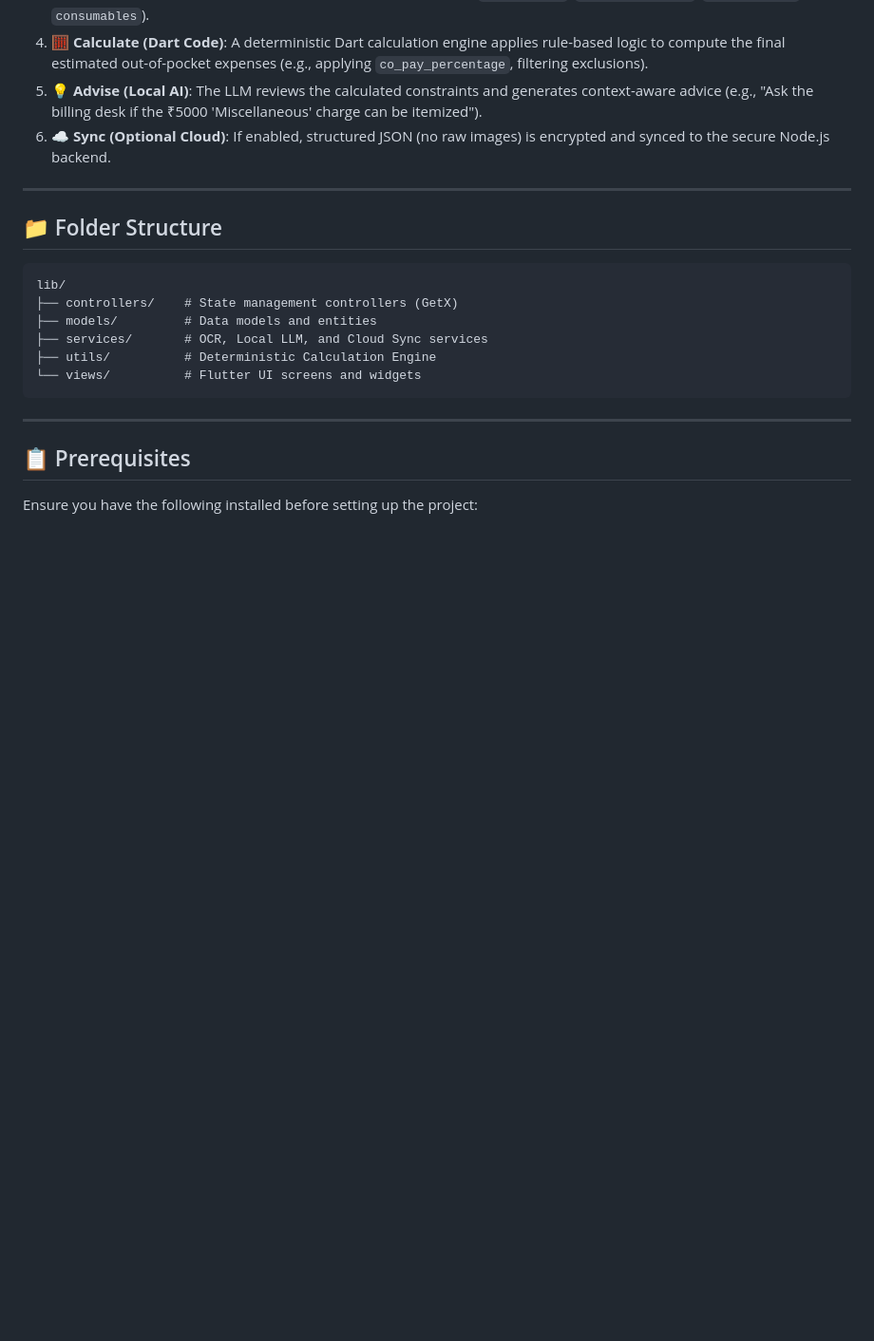
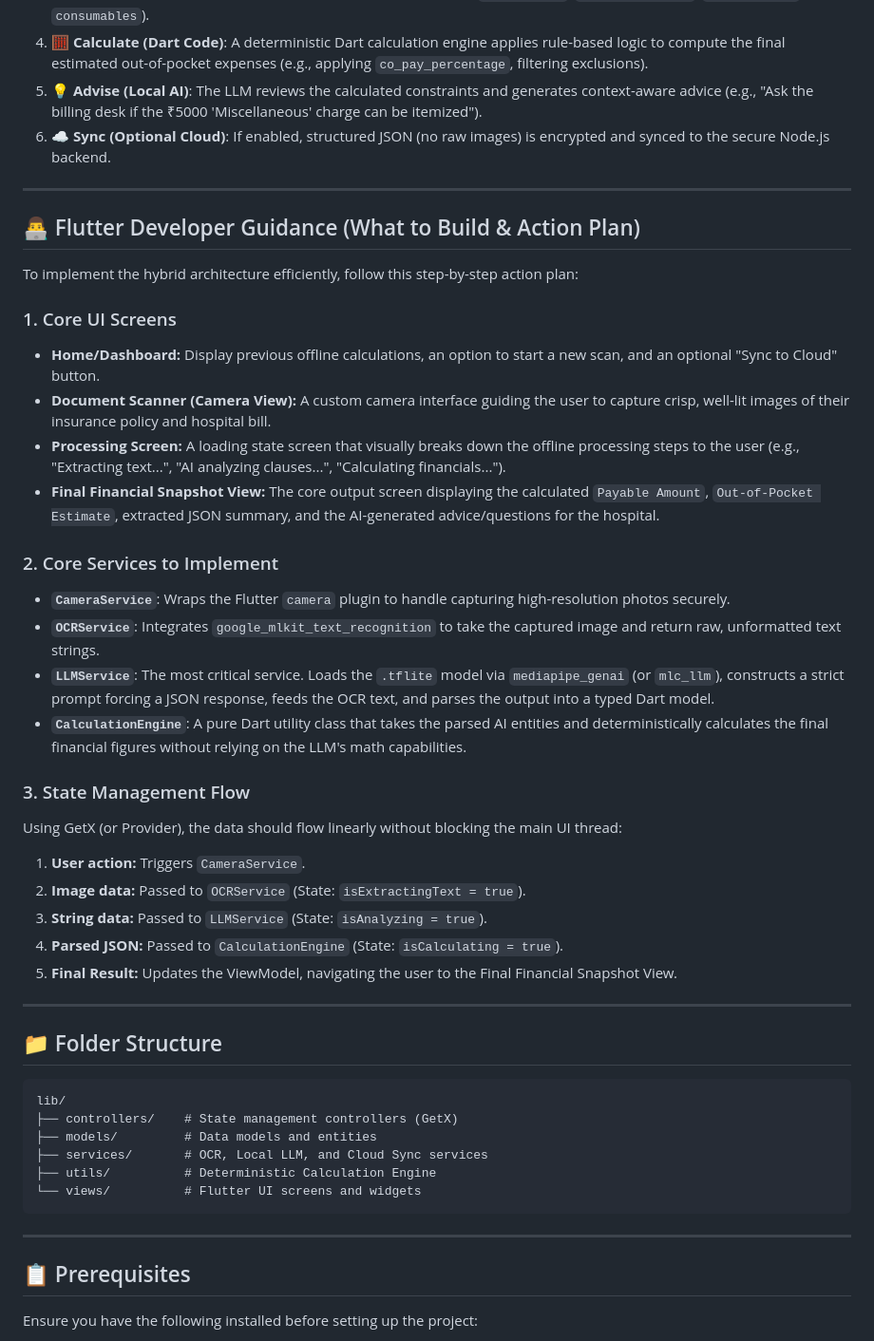
Before and after one commit to smitjogani/arogya-ralshak-client, a Markdown page: README.md, the part around the change. Shown at 95% size. GitHub-like rendering; blank space fills up the shorter version.

```diff
--- a/README.md
+++ b/README.md
@@ -32,6 +32,32 @@ To guarantee accuracy and prevent LLM "hallucinations" in math, Aarogya-Rakshak
 4. 🧮 **Calculate (Dart Code)**: A deterministic Dart calculation engine applies rule-based logic to compute the final estimated out-of-pocket expenses (e.g., applying `co_pay_percentage`, filtering exclusions).
 5. 💡 **Advise (Local AI)**: The LLM reviews the calculated constraints and generates context-aware advice (e.g., "Ask the billing desk if the ₹5000 'Miscellaneous' charge can be itemized").
 6. ☁️ **Sync (Optional Cloud)**: If enabled, structured JSON (no raw images) is encrypted and synced to the secure Node.js backend.
+
+---
+
+## 👨‍💻 Flutter Developer Guidance (What to Build & Action Plan)
+
+To implement the hybrid architecture efficiently, follow this step-by-step action plan:
+
+### 1. Core UI Screens
+- **Home/Dashboard:** Display previous offline calculations, an option to start a new scan, and an optional "Sync to Cloud" button.
+- **Document Scanner (Camera View):** A custom camera interface guiding the user to capture crisp, well-lit images of their insurance policy and hospital bill.
+- **Processing Screen:** A loading state screen that visually breaks down the offline processing steps to the user (e.g., "Extracting text...", "AI analyzing clauses...", "Calculating financials...").
+- **Final Financial Snapshot View:** The core output screen displaying the calculated `Payable Amount`, `Out-of-Pocket Estimate`, extracted JSON summary, and the AI-generated advice/questions for the hospital.
+
+### 2. Core Services to Implement
+- **`CameraService`**: Wraps the Flutter `camera` plugin to handle capturing high-resolution photos securely.
+- **`OCRService`**: Integrates `google_mlkit_text_recognition` to take the captured image and return raw, unformatted text strings.
+- **`LLMService`**: The most critical service. Loads the `.tflite` model via `mediapipe_genai` (or `mlc_llm`), constructs a strict prompt forcing a JSON response, feeds the OCR text, and parses the output into a typed Dart model.
+- **`CalculationEngine`**: A pure Dart utility class that takes the parsed AI entities and deterministically calculates the final financial figures without relying on the LLM's math capabilities.
+
+### 3. State Management Flow
+Using GetX (or Provider), the data should flow linearly without blocking the main UI thread:
+1. **User action:** Triggers `CameraService`.
+2. **Image data:** Passed to `OCRService` (State: `isExtractingText = true`).
+3. **String data:** Passed to `LLMService` (State: `isAnalyzing = true`).
+4. **Parsed JSON:** Passed to `CalculationEngine` (State: `isCalculating = true`).
+5. **Final Result:** Updates the ViewModel, navigating the user to the Final Financial Snapshot View.
 
 ---
 
```
